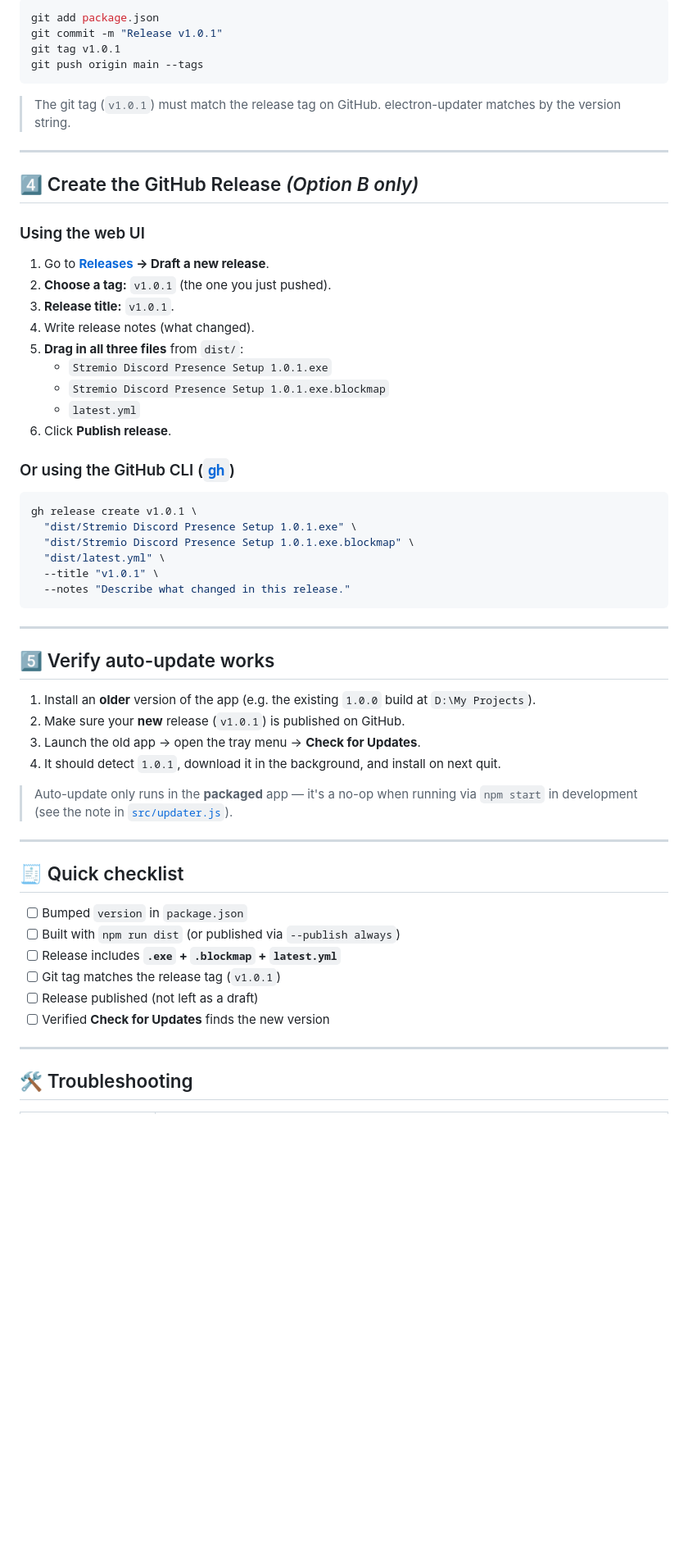
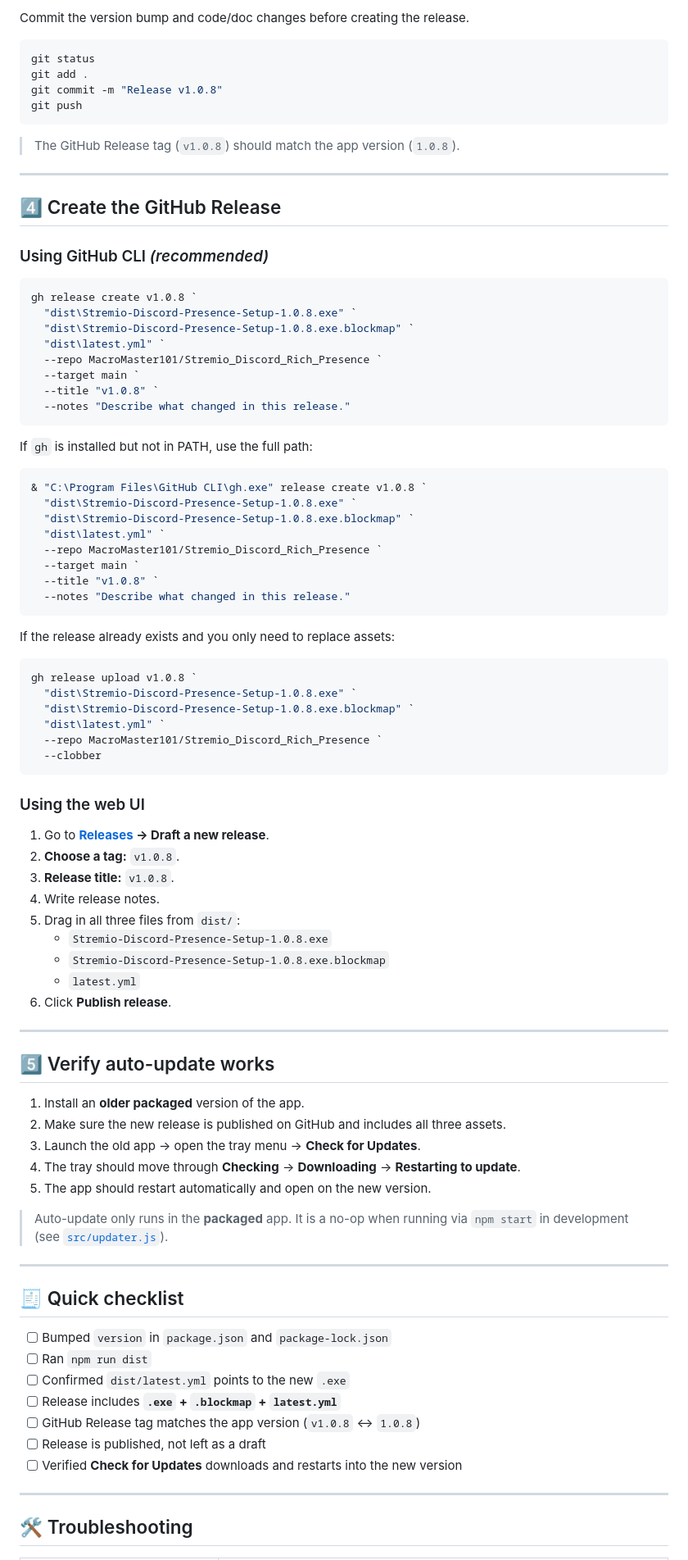
Before and after one commit to MacroMaster101/Stremio_Discord_Rich_Presence, a Markdown page: RELEASING.md, the part around one of its changes. Shown at 82% size. Rendered like a GitHub page; blank space fills up the shorter version.

````diff
--- a/RELEASING.md
+++ b/RELEASING.md
@@ -96,63 +78,92 @@ This produces these files in the `dist/` folder:
 
-```bash
-git add package.json
-git commit -m "Release v1.0.1"
-git tag v1.0.1
-git push origin main --tags
+Commit the version bump and code/doc changes before creating the release.
+
+```powershell
+git status
+git add .
+git commit -m "Release v1.0.8"
+git push
 ```
 
-> The git tag (`v1.0.1`) must match the release tag on GitHub. electron-updater matches
-> by the version string.
+> The GitHub Release tag (`v1.0.8`) should match the app version (`1.0.8`).
 
 ---
 
-## 4️⃣ Create the GitHub Release *(Option B only)*
+## 4️⃣ Create the GitHub Release
+
+### Using GitHub CLI *(recommended)*
+
+```powershell
+gh release create v1.0.8 `
+  "dist\Stremio-Discord-Presence-Setup-1.0.8.exe" `
+  "dist\Stremio-Discord-Presence-Setup-1.0.8.exe.blockmap" `
+  "dist\latest.yml" `
+  --repo MacroMaster101/Stremio_Discord_Rich_Presence `
+  --target main `
+  --title "v1.0.8" `
+  --notes "Describe what changed in this release."
+```
+
+If `gh` is installed but not in PATH, use the full path:
+
+```powershell
+& "C:\Program Files\GitHub CLI\gh.exe" release create v1.0.8 `
+  "dist\Stremio-Discord-Presence-Setup-1.0.8.exe" `
+  "dist\Stremio-Discord-Presence-Setup-1.0.8.exe.blockmap" `
+  "dist\latest.yml" `
+  --repo MacroMaster101/Stremio_Discord_Rich_Presence `
+  --target main `
+  --title "v1.0.8" `
+  --notes "Describe what changed in this release."
+```
+
+If the release already exists and you only need to replace assets:
+
+```powershell
+gh release upload v1.0.8 `
+  "dist\Stremio-Discord-Presence-Setup-1.0.8.exe" `
+  "dist\Stremio-Discord-Presence-Setup-1.0.8.exe.blockmap" `
+  "dist\latest.yml" `
+  --repo MacroMaster101/Stremio_Discord_Rich_Presence `
+  --clobber
+```
 
 ### Using the web UI
 
 1. Go to **[Releases](https://github.com/MacroMaster101/Stremio_Discord_Rich_Presence/releases) → Draft a new release**.
-2. **Choose a tag:** `v1.0.1` (the one you just pushed).
-3. **Release title:** `v1.0.1`.
-4. Write release notes (what changed).
-5. **Drag in all three files** from `dist/`:
-   - `Stremio Discord Presence Setup 1.0.1.exe`
-   - `Stremio Discord Presence Setup 1.0.1.exe.blockmap`
+2. **Choose a tag:** `v1.0.8`.
+3. **Release title:** `v1.0.8`.
+4. Write release notes.
+5. Drag in all three files from `dist/`:
+   - `Stremio-Discord-Presence-Setup-1.0.8.exe`
+   - `Stremio-Discord-Presence-Setup-1.0.8.exe.blockmap`
    - `latest.yml`
 6. Click **Publish release**.
-
-### Or using the GitHub CLI ([`gh`](https://cli.github.com/))
-
-```bash
-gh release create v1.0.1 \
-  "dist/Stremio Discord Presence Setup 1.0.1.exe" \
-  "dist/Stremio Discord Presence Setup 1.0.1.exe.blockmap" \
-  "dist/latest.yml" \
-  --title "v1.0.1" \
-  --notes "Describe what changed in this release."
-```
 
 ---
 
 ## 5️⃣ Verify auto-update works
 
-1. Install an **older** version of the app (e.g. the existing `1.0.0` build at `D:\My Projects`).
-2. Make sure your **new** release (`v1.0.1`) is published on GitHub.
+1. Install an **older packaged** version of the app.
+2. Make sure the new release is published on GitHub and includes all three assets.
 3. Launch the old app → open the tray menu → **Check for Updates**.
-4. It should detect `1.0.1`, download it in the background, and install on next quit.
+4. The tray should move through **Checking** → **Downloading** → **Restarting to update**.
+5. The app should restart automatically and open on the new version.
 
-> Auto-update only runs in the **packaged** app — it's a no-op when running via `npm start`
-> in development (see the note in [`src/updater.js`](src/updater.js)).
+> Auto-update only runs in the **packaged** app. It is a no-op when running via `npm start`
+> in development (see [`src/updater.js`](src/updater.js)).
 
 ---
 
 ## 🧾 Quick checklist
 
-- [ ] Bumped `version` in `package.json`
-- [ ] Built with `npm run dist` (or published via `--publish always`)
+- [ ] Bumped `version` in `package.json` and `package-lock.json`
+- [ ] Ran `npm run dist`
+- [ ] Confirmed `dist/latest.yml` points to the new `.exe`
 - [ ] Release includes **`.exe` + `.blockmap` + `latest.yml`**
-- [ ] Git tag matches the release tag (`v1.0.1`)
-- [ ] Release published (not left as a draft)
-- [ ] Verified **Check for Updates** finds the new version
+- [ ] GitHub Release tag matches the app version (`v1.0.8` ↔ `1.0.8`)
+- [ ] Release is published, not left as a draft
+- [ ] Verified **Check for Updates** downloads and restarts into the new version
 
 ---
 
````
Also changed, not shown: other parts of RELEASING.md (+41 -57 lines), README.md (+30 -7 lines).
